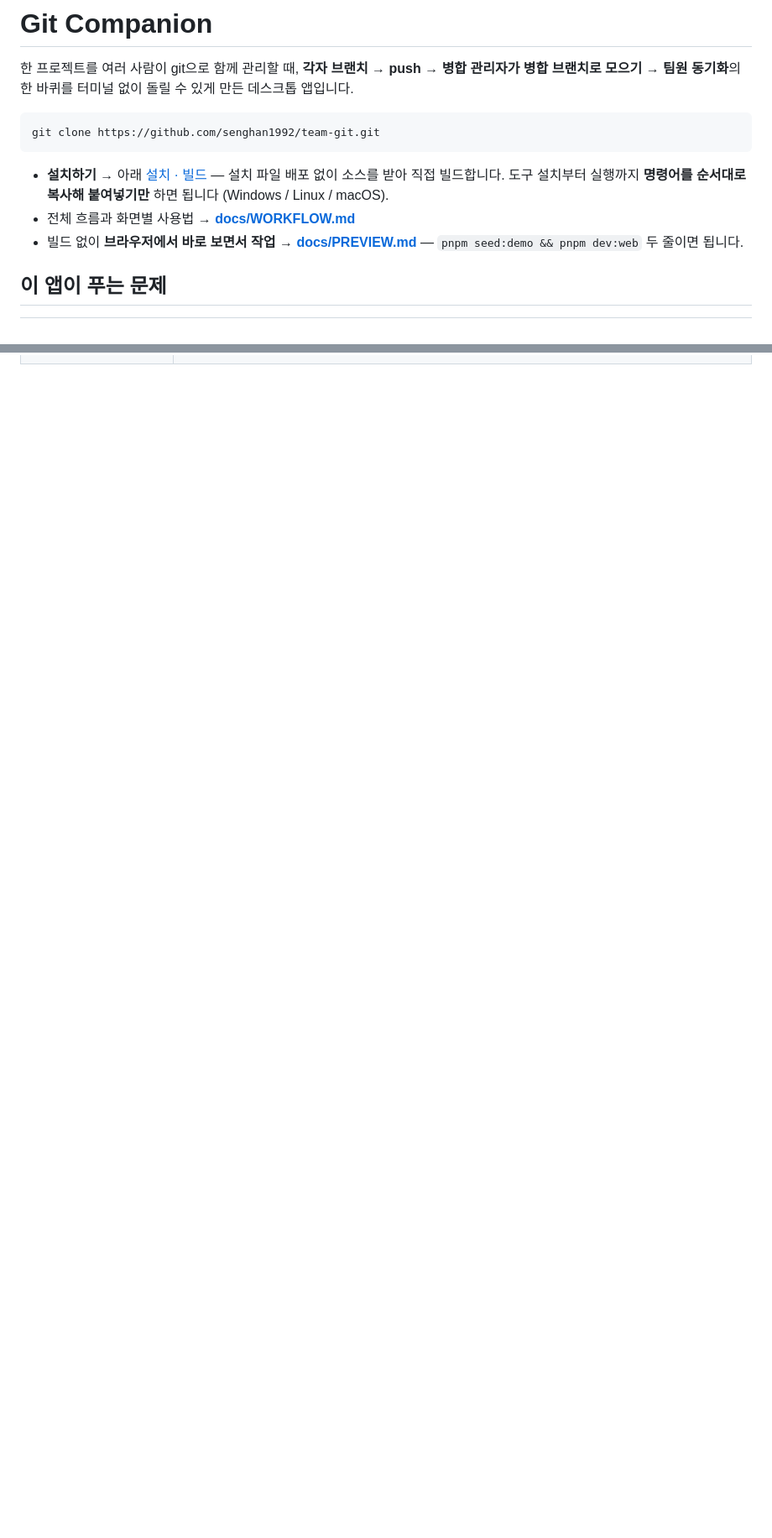
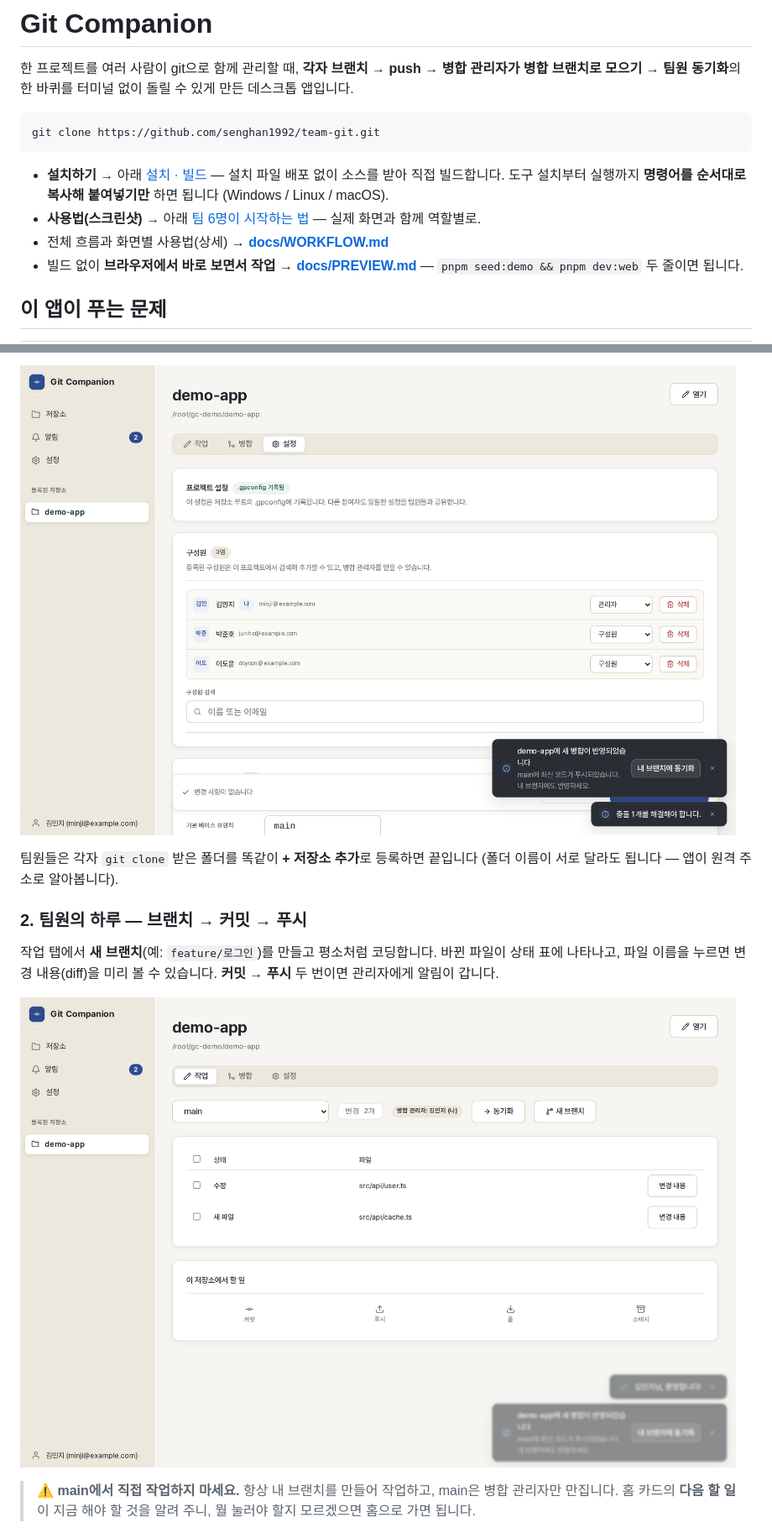
Before and after one commit to senghan1992/team-git, a Markdown page: README.md, 2 parts joined by grey strips. Shown at 84% size. GitHub-like rendering; pictures changed too: docs/images/04-work.png (added), docs/images/06-config.png (added); blank space fills up the shorter version.

````diff
--- a/README.md
+++ b/README.md
@@ -9,7 +9,8 @@ git clone https://github.com/senghan1992/team-git.git
 ```
 
 - **설치하기** → 아래 [설치 · 빌드](#설치--빌드) — 설치 파일 배포 없이 소스를 받아 직접 빌드합니다. 도구 설치부터 실행까지 **명령어를 순서대로 복사해 붙여넣기만** 하면 됩니다 (Windows / Linux / macOS).
-- 전체 흐름과 화면별 사용법 → **[docs/WORKFLOW.md](docs/WORKFLOW.md)**
+- **사용법(스크린샷)** → 아래 [팀 6명이 시작하는 법](#팀-6명이-시작하는-법--화면으로-보는-사용법) — 실제 화면과 함께 역할별로.
+- 전체 흐름과 화면별 사용법(상세) → **[docs/WORKFLOW.md](docs/WORKFLOW.md)**
 - 빌드 없이 **브라우저에서 바로 보면서 작업** → **[docs/PREVIEW.md](docs/PREVIEW.md)** — `pnpm seed:demo && pnpm dev:web` 두 줄이면 됩니다.
 
 ## 이 앱이 푸는 문제
@@ -24,0 +58,17 @@ git clone https://github.com/senghan1992/team-git.git
+![저장소 설정 — 구성원과 병합 관리자](docs/images/06-config.png)
+
+팀원들은 각자 `git clone` 받은 폴더를 똑같이 **+ 저장소 추가**로 등록하면
+끝입니다 (폴더 이름이 서로 달라도 됩니다 — 앱이 원격 주소로 알아봅니다).
+
+### 2. 팀원의 하루 — 브랜치 → 커밋 → 푸시
+
+작업 탭에서 **새 브랜치**(예: `feature/로그인`)를 만들고 평소처럼 코딩합니다.
+바뀐 파일이 상태 표에 나타나고, 파일 이름을 누르면 변경 내용(diff)을
+미리 볼 수 있습니다. **커밋 → 푸시** 두 번이면 관리자에게 알림이 갑니다.
+
+![작업 탭 — 상태 표와 커밋/푸시](docs/images/04-work.png)
+
+> ⚠ **main에서 직접 작업하지 마세요.** 항상 내 브랜치를 만들어 작업하고,
+> main은 병합 관리자만 만집니다. 홈 카드의 **다음 할 일**이 지금 해야 할
+> 것을 알려 주니, 뭘 눌러야 할지 모르겠으면 홈으로 가면 됩니다.
+
````
Also changed, not shown: other parts of README.md (+70 -0 lines), docs/images/01-welcome.png (added), docs/images/02-home.png (added), docs/images/03-merge.png (added), docs/images/05-conflict.png (added).
